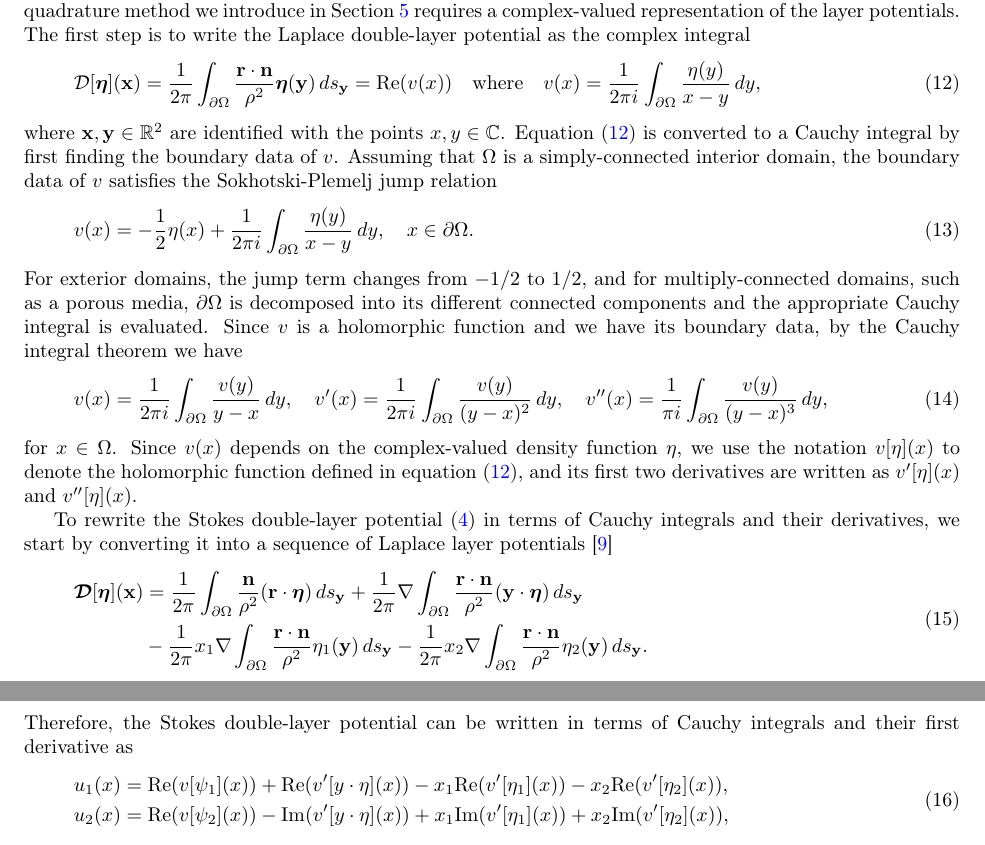
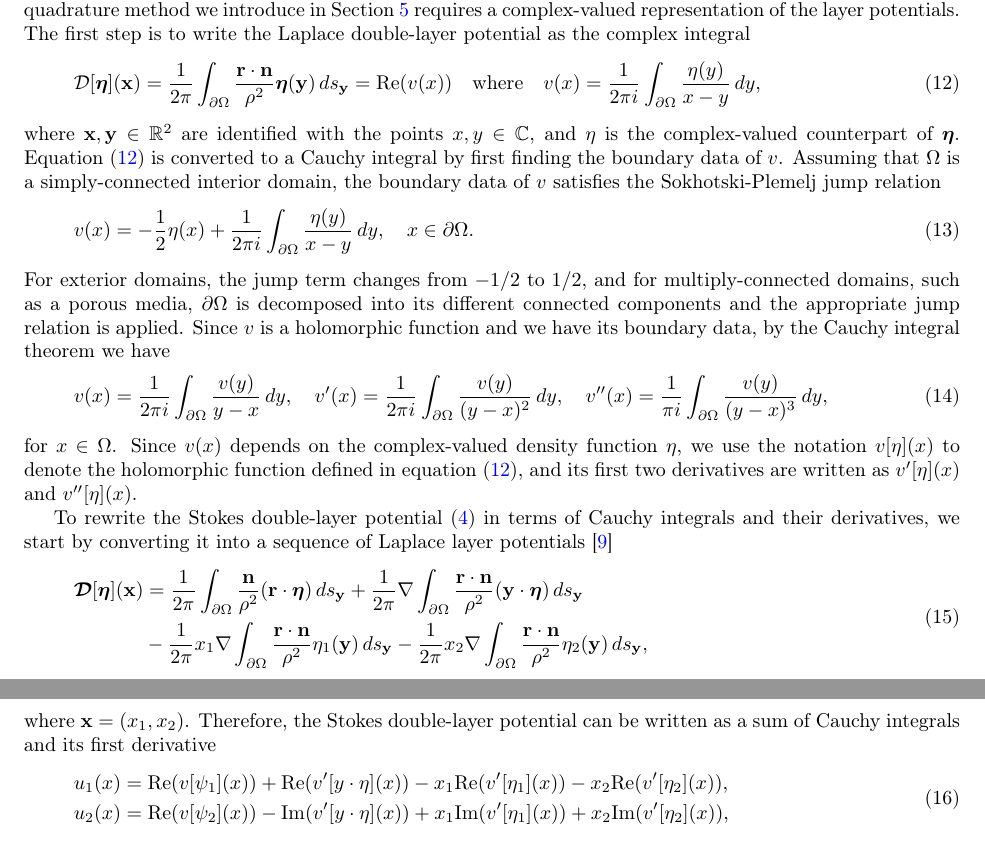
Before and after one commit to quaife/erosion, a LaTeX paper (docs/transport/erosion_transport.tex): two parts of pages 6 and 7 of 34, joined at a grey line, cut so that both start at the same text. Compiled offline with pdfLaTeX.

Commit message:
small changes

```diff
--- a/docs/transport/erosion_transport.tex
+++ b/docs/transport/erosion_transport.tex
@@ -452,11 +452,12 @@ potential as the complex integral
     \frac{\eta(y)}{x - y} \, dy,
   \label{eqn:laplaceComplex}
 \end{align}
-where $\xx,\yy \in \RR^2$ are identified with the points $x,y \in \CC$.
-Equation~\eqref{eqn:laplaceComplex} is converted to a Cauchy
-integral by first finding the boundary data of $v$.  Assuming that
-$\Omega$ is a simply-connected interior domain, the boundary data
-of $v$ satisfies the Sokhotski-Plemelj jump relation
+where $\xx,\yy \in \RR^2$ are identified with the points $x,y \in \CC$,
+and $\eta$ is the complex-valued counterpart of $\eeta$.
+Equation~\eqref{eqn:laplaceComplex} is converted to a Cauchy integral by
+first finding the boundary data of $v$.  Assuming that $\Omega$ is a
+simply-connected interior domain, the boundary data of $v$ satisfies the
+Sokhotski-Plemelj jump relation
 \begin{align}
   \label{eqn:SPrelation}
   v(x) = - \frac{1}{2} \eta(x) + \frac{1}{2\pi i} \int_{\bd\Omega}
@@ -465,8 +466,8 @@ of $v$ satisfies the Sokhotski-Plemelj jump relation
 For exterior domains, the jump term changes from $-1/2$ to $1/2$, and
 for multiply-connected domains, such as a porous media, $\bd\Omega$ is
 decomposed into its different connected components and the appropriate
-Cauchy integral is evaluated.  Since $v$ is a holomorphic function and
-we have its boundary data, by the Cauchy integral theorem we have
+jump relation is applied.  Since $v$ is a holomorphic function and we
+have its boundary data, by the Cauchy integral theorem we have
 \begin{align}
   \label{eqn:cauchy}
   v(x) = \frac{1}{2\pi i}\int_{\bd\Omega}
@@ -496,11 +497,11 @@ it into a sequence of Laplace layer potentials~\cite{bar-wu-vee2015}
       &- \frac{1}{2\pi} x_1 \nabla \int_{\bd\Omega}
         \frac{\rr \cdot \nn}{\rho^2}\eta_1(\yy) \, ds_\yy -
       \frac{1}{2\pi} x_2 \nabla \int_{\bd\Omega}
-        \frac{\rr \cdot \nn}{\rho^2}\eta_2(\yy) \, ds_\yy.
+        \frac{\rr \cdot \nn}{\rho^2}\eta_2(\yy) \, ds_\yy,
   \end{aligned}
 \end{equation}
-Therefore, the Stokes double-layer potential can be written in terms of
-Cauchy integrals and their first derivative as
+where $\xx = (x_1,x_2)$. Therefore, the Stokes double-layer potential
+can be written as a sum of Cauchy integrals and its first derivative
 \begin{equation}
   \begin{aligned}
     u_1(x) &= \Re (v[\psi_1](x)) + \Re (v'[y\cdot\eta](x))
```
